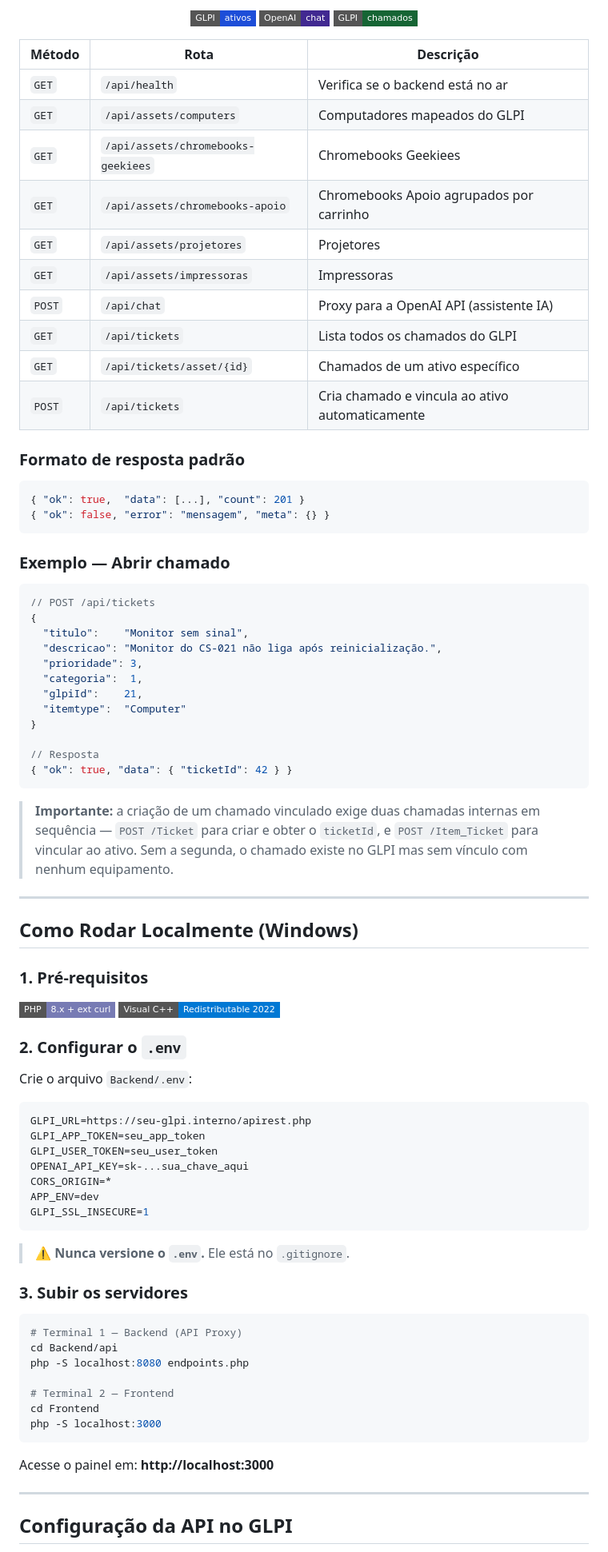
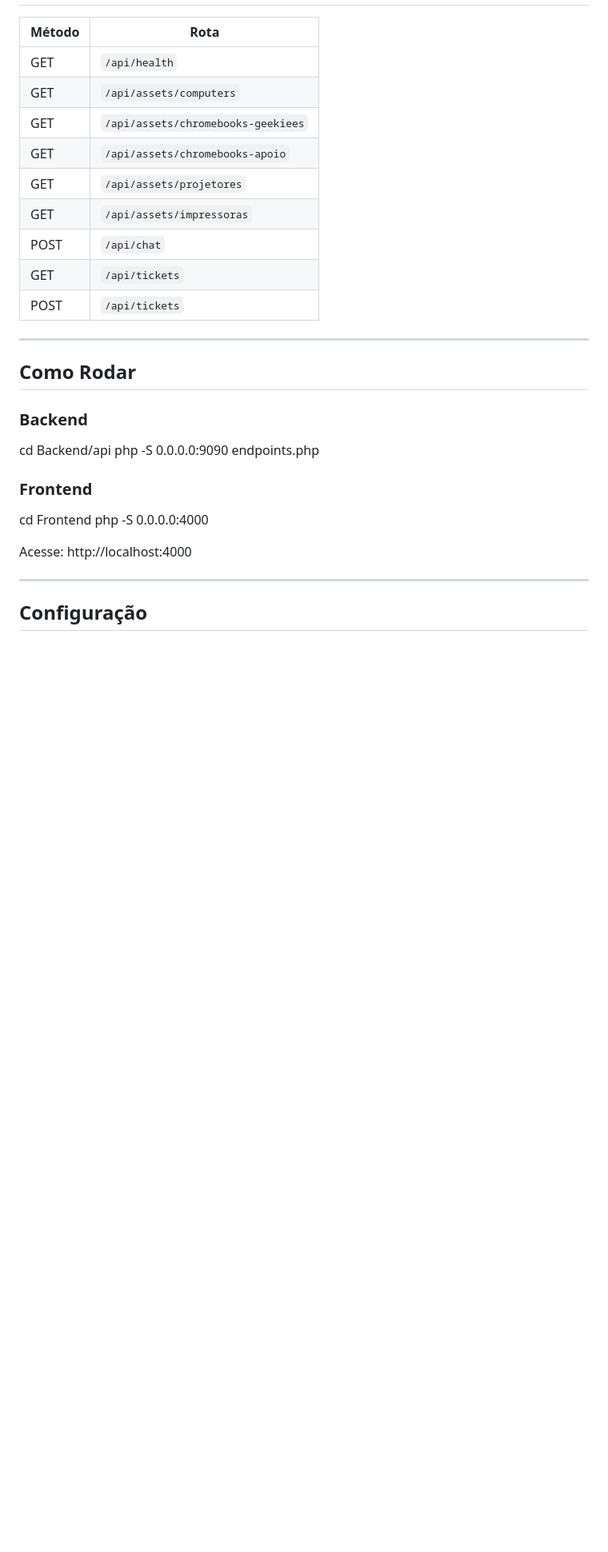
Before and after one commit to kelvinRosendo/GLPI-Control-Center, a Markdown page: README.md, the part around one of its changes. Shown at 80% size. Rendered like a GitHub page; badges without logos; blank space fills up the shorter version.

````diff
--- a/README.md
+++ b/README.md
@@ -132,91 +123,33 @@ GLPI-Control-Center/
 
-<div align="center">
-
-![GLPI](https://img.shields.io/badge/GLPI-ativos-1d4ed8?style=flat-square)
-![Chat](https://img.shields.io/badge/OpenAI-chat-412991?style=flat-square)
-![Tickets](https://img.shields.io/badge/GLPI-chamados-166534?style=flat-square)
-
-</div>
-
-| Método | Rota | Descrição |
-|--------|------|-----------|
-| `GET` | `/api/health` | Verifica se o backend está no ar |
-| `GET` | `/api/assets/computers` | Computadores mapeados do GLPI |
-| `GET` | `/api/assets/chromebooks-geekiees` | Chromebooks Geekiees |
-| `GET` | `/api/assets/chromebooks-apoio` | Chromebooks Apoio agrupados por carrinho |
-| `GET` | `/api/assets/projetores` | Projetores |
-| `GET` | `/api/assets/impressoras` | Impressoras |
-| `POST` | `/api/chat` | Proxy para a OpenAI API (assistente IA) |
-| `GET` | `/api/tickets` | Lista todos os chamados do GLPI |
-| `GET` | `/api/tickets/asset/{id}` | Chamados de um ativo específico |
-| `POST` | `/api/tickets` | Cria chamado e vincula ao ativo automaticamente |
-
-### Formato de resposta padrão
-
-```json
-{ "ok": true,  "data": [...], "count": 201 }
-{ "ok": false, "error": "mensagem", "meta": {} }
-```
-
-### Exemplo — Abrir chamado
-
-```json
-// POST /api/tickets
-{
-  "titulo":    "Monitor sem sinal",
-  "descricao": "Monitor do CS-021 não liga após reinicialização.",
-  "prioridade": 3,
-  "categoria":  1,
-  "glpiId":    21,
-  "itemtype":  "Computer"
-}
-
-// Resposta
-{ "ok": true, "data": { "ticketId": 42 } }
-```
-
-> **Importante:** a criação de um chamado vinculado exige duas chamadas internas em sequência — `POST /Ticket` para criar e obter o `ticketId`, e `POST /Item_Ticket` para vincular ao ativo. Sem a segunda, o chamado existe no GLPI mas sem vínculo com nenhum equipamento.
+| Método | Rota |
+|--------|------|
+| GET | `/api/health` |
+| GET | `/api/assets/computers` |
+| GET | `/api/assets/chromebooks-geekiees` |
+| GET | `/api/assets/chromebooks-apoio` |
+| GET | `/api/assets/projetores` |
+| GET | `/api/assets/impressoras` |
+| POST | `/api/chat` |
+| GET | `/api/tickets` |
+| POST | `/api/tickets` |
 
 ---
 
-## Como Rodar Localmente (Windows)
+## Como Rodar
 
-### 1. Pré-requisitos
+### Backend
 
-![PHP](https://img.shields.io/badge/PHP-8.x_+_ext_curl-777BB4?style=flat-square&logo=php&logoColor=white)
-![VC++](https://img.shields.io/badge/Visual_C++-Redistributable_2022-0078d4?style=flat-square&logo=visualstudio&logoColor=white)
+cd Backend/api
+php -S 0.0.0.0:9090 endpoints.php
 
-### 2. Configurar o `.env`
+### Frontend
 
-Crie o arquivo `Backend/.env`:
+cd Frontend
+php -S 0.0.0.0:4000
 
-```env
-GLPI_URL=https://seu-glpi.interno/apirest.php
-GLPI_APP_TOKEN=seu_app_token
-GLPI_USER_TOKEN=seu_user_token
-OPENAI_API_KEY=sk-...sua_chave_aqui
-CORS_ORIGIN=*
-APP_ENV=dev
-GLPI_SSL_INSECURE=1
-```
-
-> ⚠️ **Nunca versione o `.env`.** Ele está no `.gitignore`.
-
-### 3. Subir os servidores
-
-```bash
-# Terminal 1 — Backend (API Proxy)
-cd Backend/api
-php -S localhost:8080 endpoints.php
-
-# Terminal 2 — Frontend
-cd Frontend
-php -S localhost:3000
-```
-
-Acesse o painel em: **http://localhost:3000**
+Acesse: http://localhost:4000
 
 ---
 
-## Configuração da API no GLPI
+## Configuração
 
````
Also changed, not shown: other parts of README.md (+86 -86 lines).
